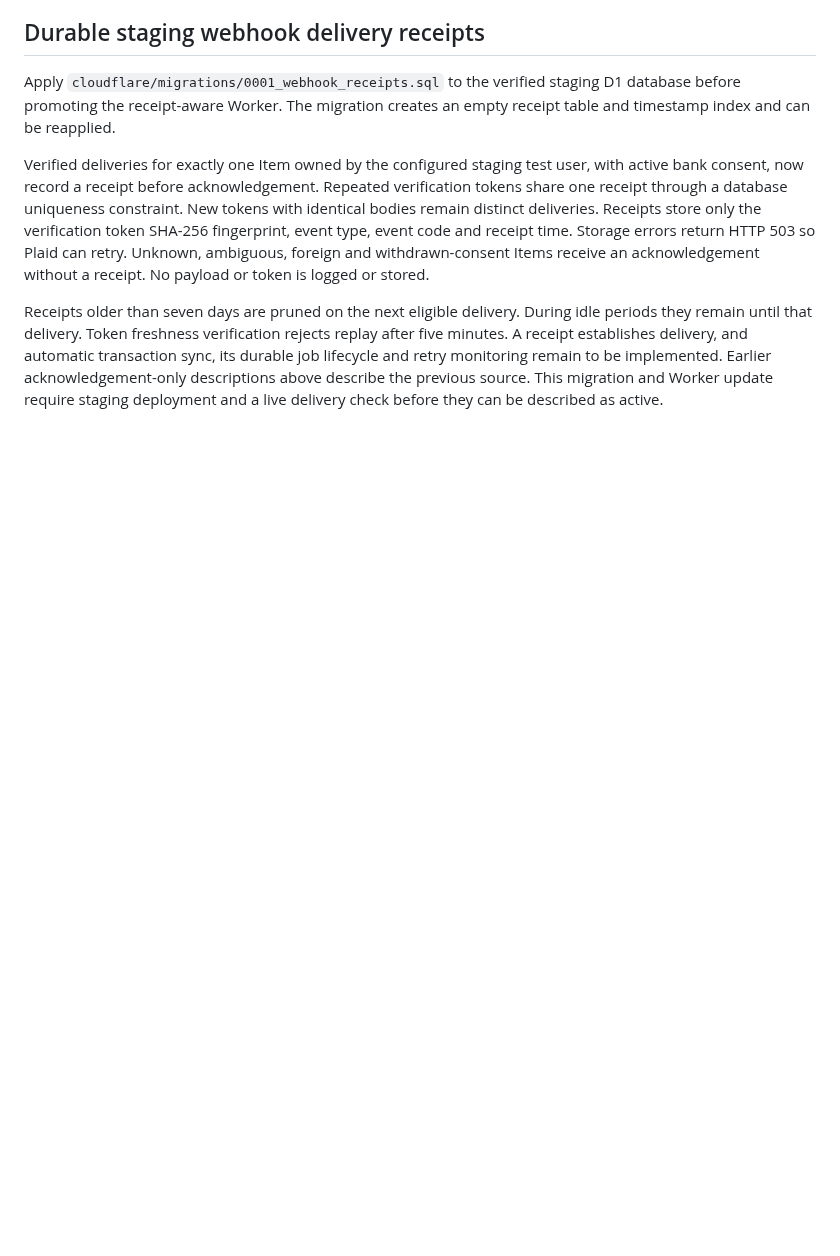
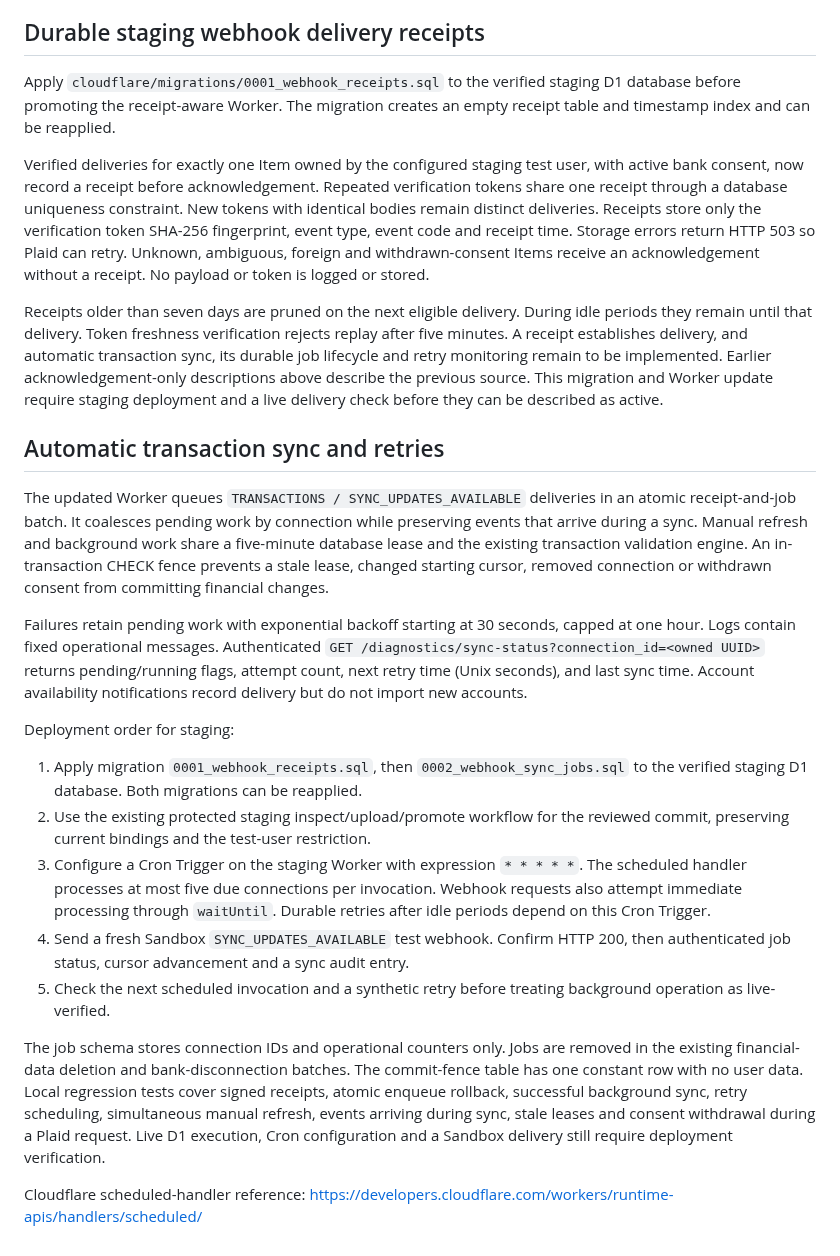
Before and after one commit to jamesasorensen-blip/FlowPay2, a Markdown page: cloudflare/README.md, the part around the change. Drawn GitHub-style; blank space fills up the shorter version.

Commit message:
Queue webhook transaction sync with durable retries and commit fencing

```diff
--- a/cloudflare/README.md
+++ b/cloudflare/README.md
@@ -265,3 +265,44 @@ sync, its durable job lifecycle and retry monitoring remain to be implemented.
 Earlier acknowledgement-only descriptions above describe the previous source.
 This migration and Worker update require staging deployment and a live delivery
 check before they can be described as active.
+
+## Automatic transaction sync and retries
+
+The updated Worker queues `TRANSACTIONS / SYNC_UPDATES_AVAILABLE` deliveries in
+an atomic receipt-and-job batch. It coalesces pending work by connection while
+preserving events that arrive during a sync. Manual refresh and background work
+share a five-minute database lease and the existing transaction validation engine.
+An in-transaction CHECK fence prevents a stale lease, changed starting cursor,
+removed connection or withdrawn consent from committing financial changes.
+
+Failures retain pending work with exponential backoff starting at 30 seconds,
+capped at one hour. Logs contain fixed operational messages. Authenticated
+`GET /diagnostics/sync-status?connection_id=<owned UUID>` returns pending/running
+flags, attempt count, next retry time (Unix seconds), and last sync time.
+Account availability notifications record delivery but do not import new accounts.
+
+Deployment order for staging:
+
+1. Apply migration `0001_webhook_receipts.sql`, then `0002_webhook_sync_jobs.sql`
+   to the verified staging D1 database. Both migrations can be reapplied.
+2. Use the existing protected staging inspect/upload/promote workflow for the
+   reviewed commit, preserving current bindings and the test-user restriction.
+3. Configure a Cron Trigger on the staging Worker with expression `* * * * *`.
+   The scheduled handler processes at most five due connections per invocation.
+   Webhook requests also attempt immediate processing through `waitUntil`.
+   Durable retries after idle periods depend on this Cron Trigger.
+4. Send a fresh Sandbox `SYNC_UPDATES_AVAILABLE` test webhook. Confirm HTTP 200,
+   then authenticated job status, cursor advancement and a sync audit entry.
+5. Check the next scheduled invocation and a synthetic retry before treating
+   background operation as live-verified.
+
+The job schema stores connection IDs and operational counters only. Jobs are
+removed in the existing financial-data deletion and bank-disconnection batches.
+The commit-fence table has one constant row with no user data. Local regression
+tests cover signed receipts, atomic enqueue rollback, successful background sync,
+retry scheduling, simultaneous manual refresh, events arriving during sync,
+stale leases and consent withdrawal during a Plaid request. Live D1 execution,
+Cron configuration and a Sandbox delivery still require deployment verification.
+
+Cloudflare scheduled-handler reference:
+https://developers.cloudflare.com/workers/runtime-apis/handlers/scheduled/
```
